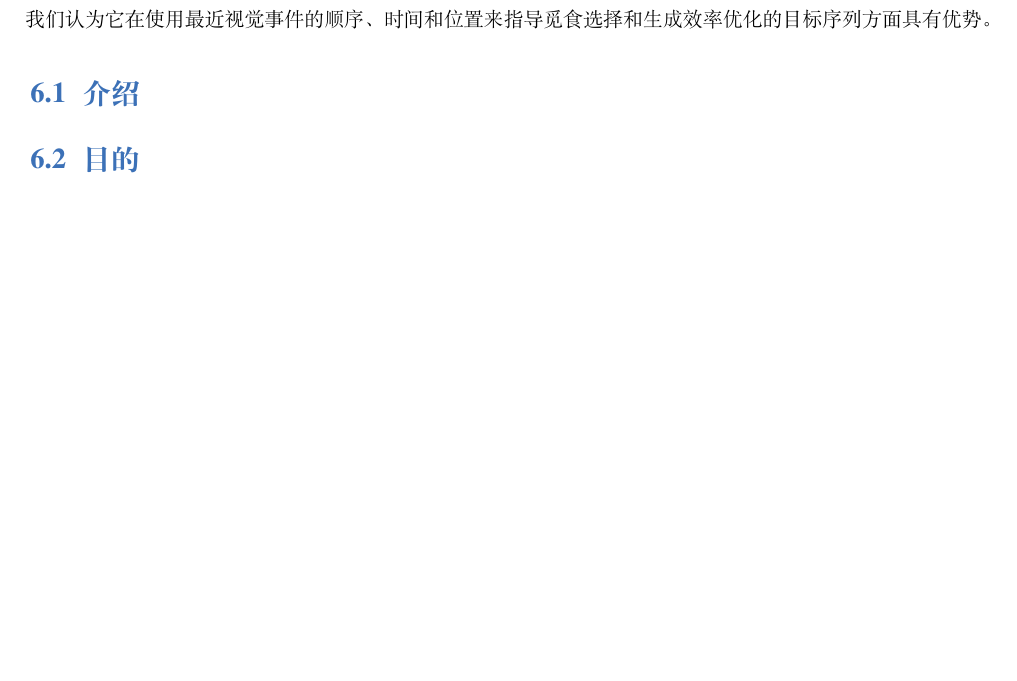
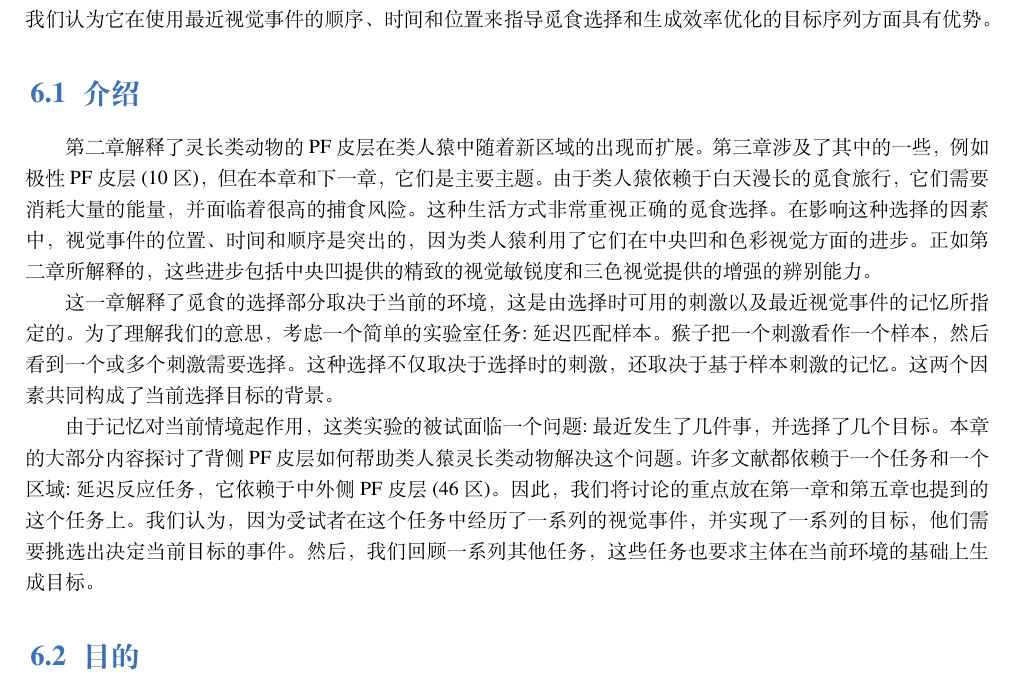
Before and after one commit to OpenHUTB/PFC, a LaTeX book (elegantbook-cn.tex, which reads chap6/chap6.tex): part of page 83 of 109, cut so that both start at the same text, the shorter picture padded with empty space. Compiled offline with XeLaTeX; a missing font is replaced by an installed copy or a similar font.

Commit message:
翻译第六章介绍部分

```diff
--- a/chap6/chap6.tex
+++ b/chap6/chap6.tex
@@ -2,7 +2,11 @@
 背侧PF皮层有助于根据顺序、时间和空间环境生成目标，它的连接解释了为什么只有它才能做到这一点。背侧PF皮层，包括中外侧PF皮层(46区)，通过与后顶叶皮层、前运动皮层和PF皮层的其他部分连接来发挥作用。顶叶连接提供了许多用于生成目标的空间和时间背景。与运动前区域的联系导致这些目标的实现，通常是通过手的运动。与眶侧PF皮层的连接使背侧PF皮层能够根据单个事件预测目标选择的具体结果。背侧PF皮层位于背侧视觉流的末端，因此它可以规划目标序列，它可以具体或抽象地指定这些目标。在产生目标后，背侧PF皮层可以前瞻性地编码它们，直到行动的时候到来。鉴于背侧PF皮层在类人猿灵长类动物中进化(第2章)，我们认为它在使用最近视觉事件的顺序、时间和位置来指导觅食选择和生成效率优化的目标序列方面具有优势。
 
 \section{介绍}
+第二章解释了灵长类动物的PF皮层在类人猿中随着新区域的出现而扩展。第三章涉及了其中的一些，例如极性PF皮层(10区)，但在本章和下一章，它们是主要主题。由于类人猿依赖于白天漫长的觅食旅行，它们需要消耗大量的能量，并面临着很高的捕食风险。这种生活方式非常重视正确的觅食选择。在影响这种选择的因素中，视觉事件的位置、时间和顺序是突出的，因为类人猿利用了它们在中央凹和色彩视觉方面的进步。正如第二章所解释的，这些进步包括中央凹提供的精致的视觉敏锐度和三色视觉提供的增强的辨别能力。
 
+这一章解释了觅食的选择部分取决于当前的环境，这是由选择时可用的刺激以及最近视觉事件的记忆所指定的。为了理解我们的意思，考虑一个简单的实验室任务:延迟匹配样本。猴子把一个刺激看作一个样本，然后看到一个或多个刺激需要选择。这种选择不仅取决于选择时的刺激，还取决于基于样本刺激的记忆。这两个因素共同构成了当前选择目标的背景。
+
+由于记忆对当前情境起作用，这类实验的被试面临一个问题:最近发生了几件事，并选择了几个目标。本章的大部分内容探讨了背侧PF皮层如何帮助类人猿灵长类动物解决这个问题。许多文献都依赖于一个任务和一个区域:延迟反应任务，它依赖于中外侧PF皮层(46区)。因此，我们将讨论的重点放在第一章和第五章也提到的这个任务上。我们认为，因为受试者在这个任务中经历了一系列的视觉事件，并实现了一系列的目标，他们需要挑选出决定当前目标的事件。然后，我们回顾一系列其他任务，这些任务也要求主体在当前环境的基础上生成目标。
 \section{目的}
 
 \section{定义和术语}
```
